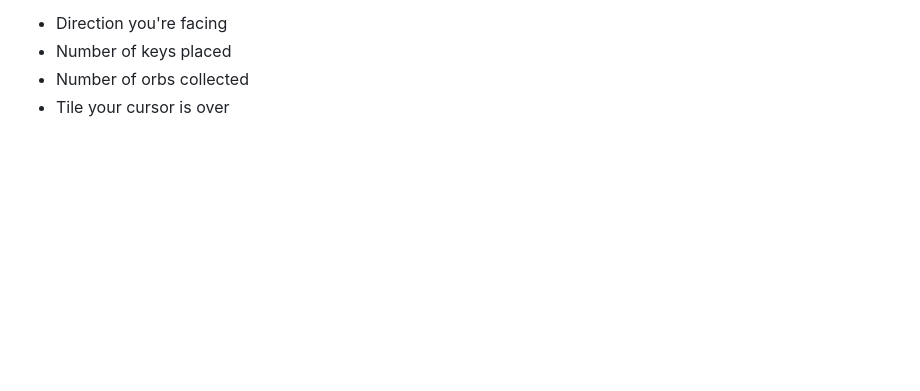
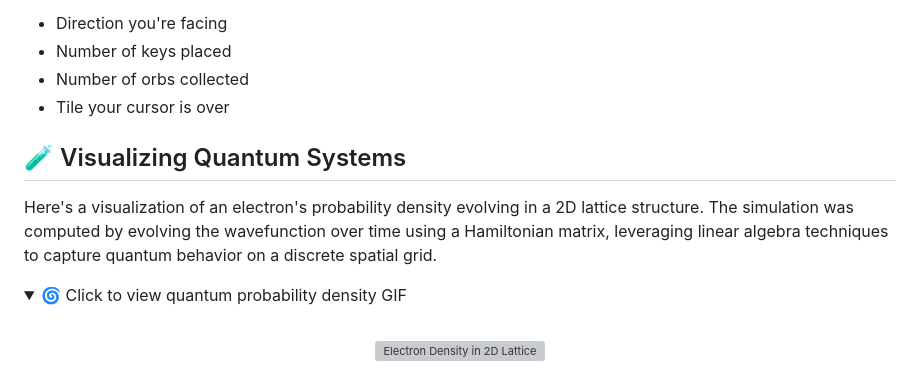
Before and after one commit to jaizunT/jaizunT.github.io, a Markdown page: README.md, the part around the change. Drawn GitHub-style; folded sections open; blank space fills up the shorter version; grey boxes are pictures that could not be loaded.

Commit message:
add gif dropdown

```diff
--- a/README.md
+++ b/README.md
@@ -107,3 +107,17 @@ java -jar byow-game.jar
     <li>Tile your cursor is over</li>
   </ul>
 </details>
+
+## 🧪 Visualizing Quantum Systems
+
+Here's a visualization of an electron's probability density evolving in a 2D lattice structure. The simulation was computed by evolving the wavefunction over time using a Hamiltonian matrix, leveraging linear algebra techniques to capture quantum behavior on a discrete spatial grid.
+
+<details>
+  <summary>🌀 Click to view quantum probability density GIF</summary>
+  <br />
+  <p align="center">
+    <a href="https://raw.githubusercontent.com/jaizunT/jaizunT.github.io/main/electron.gif" target="_blank">
+      <img src="https://raw.githubusercontent.com/jaizunT/jaizunT.github.io/main/electron.gif" alt="Electron Density in 2D Lattice" width="70%">
+    </a>
+  </p>
+</details>
```
